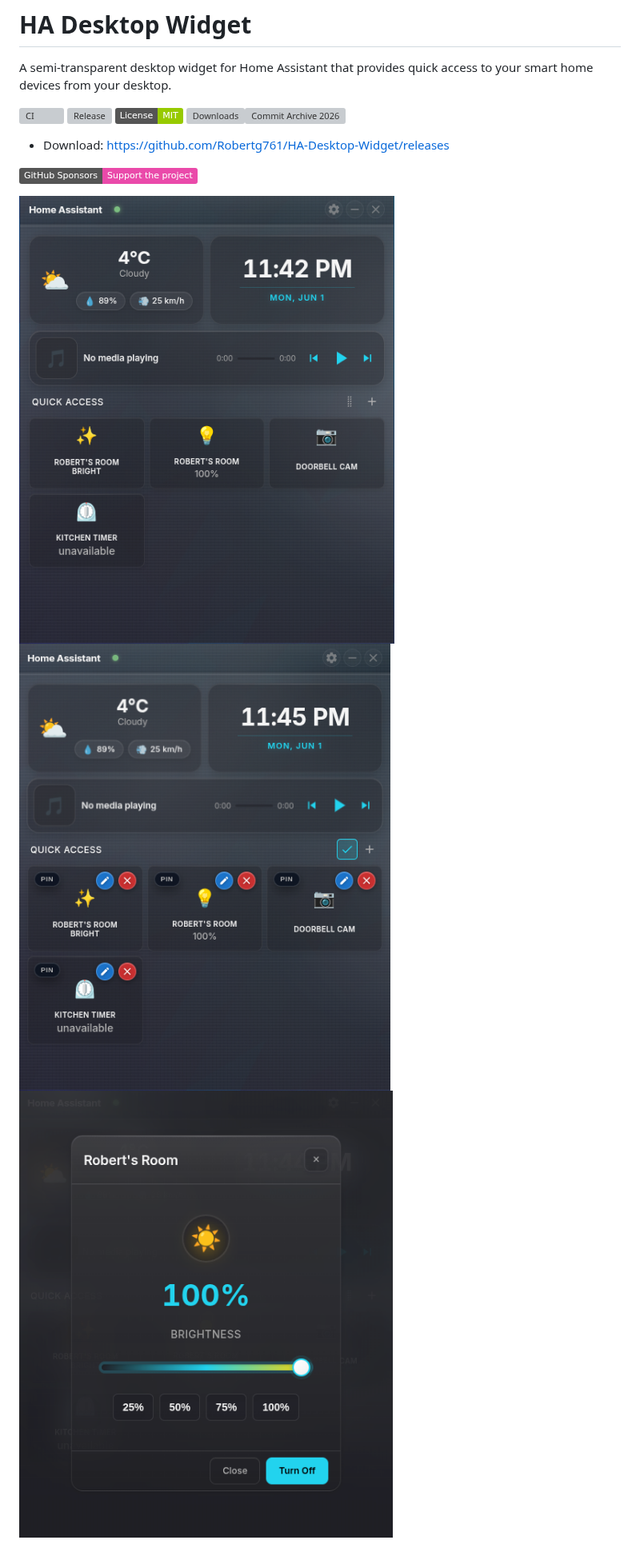
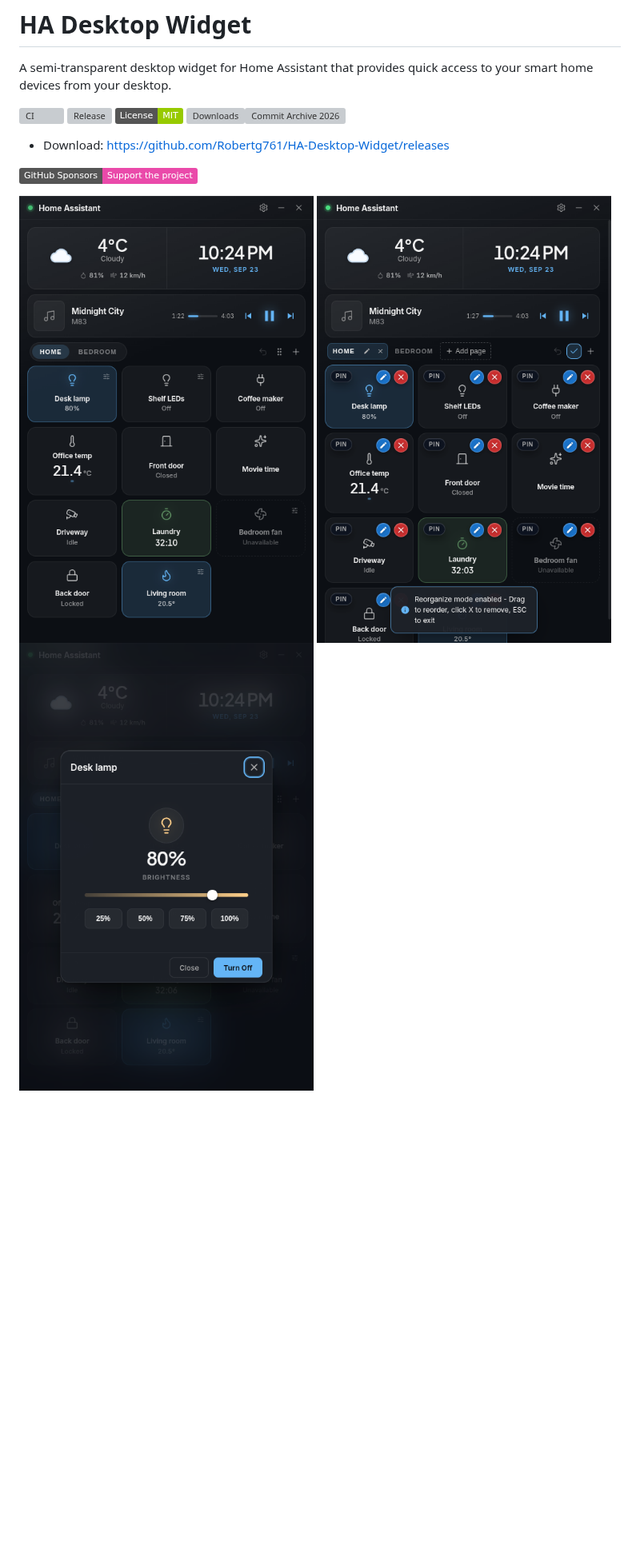
Before and after one commit to Robertg761/HA-Desktop-Widget, a Markdown page: README.md, the part around one of its changes. Shown at 80% size. GitHub-like rendering; pictures changed too: images/Edit_View.png, images/Light_Adjust.png, images/Main_View.png; badges without logos; blank space fills up the shorter version; grey boxes are pictures that could not be loaded.

```diff
--- a/README.md
+++ b/README.md
@@ -11,5 +11,5 @@ A semi-transparent desktop widget for Home Assistant that provides quick access
 
 [![GitHub Sponsors](https://img.shields.io/badge/GitHub_Sponsors-Support_the_project-ea4aaa?logo=githubsponsors)](https://github.com/sponsors/Robertg761)
 
-![Main View](images/Main_View.png?v=20260601) ![Edit View](images/Edit_View.png?v=20260601) ![Light Adjust](images/Light_Adjust.png?v=20260601)
+![Main View](images/Main_View.png?v=20260923) ![Edit View](images/Edit_View.png?v=20260923) ![Light Adjust](images/Light_Adjust.png?v=20260923)
 
```
Also changed, not shown: other parts of README.md (+7 -6 lines), CHANGELOG.md (+18 -0 lines), docs/omarchy.md (+1 -1 lines), images/Settings_Appearance.png (added), 3 other files.
